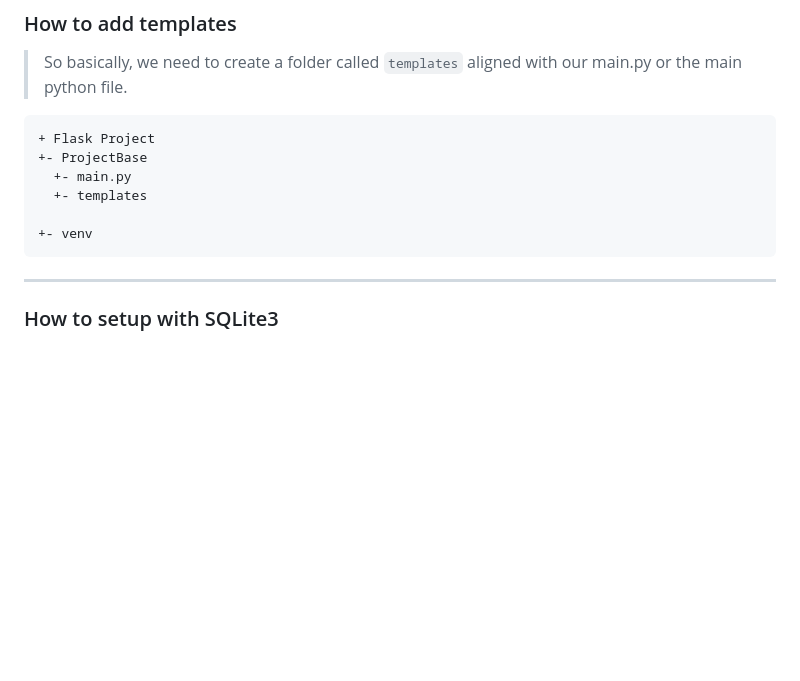
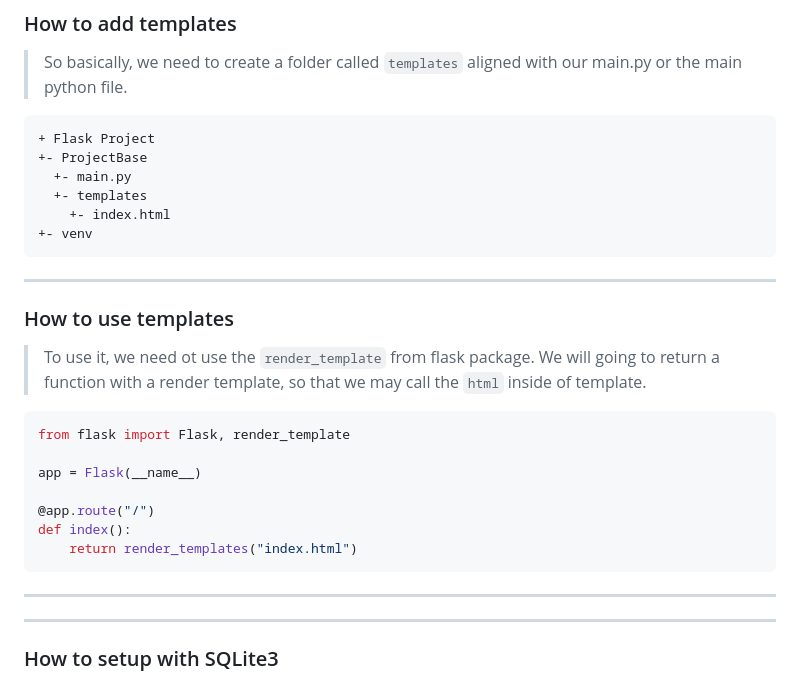
Before and after one commit to RyannKim327/FlaskProject, a Markdown page: ReadMe.md, the part around the change. Drawn GitHub-style; blank space fills up the shorter version.

Commit message:
9/10/2023 6:44:07 PM [Auto Commit]

````diff
--- a/ReadMe.md
+++ b/ReadMe.md
@@ -67,9 +67,23 @@ flask --app ProjectBase/main run
 +- ProjectBase
   +- main.py
   +- templates
-
+	+- index.html
 +- venv
 ```
+---
+### How to use templates
+> To use it, we need ot use the `render_template` from flask package. We will going to return a function with a render template, so that we may call the `html` inside of template.
+``` Python
+from flask import Flask, render_template
+
+app = Flask(__name__)
+
+@app.route("/")
+def index():
+	return render_templates("index.html")
+```
+---
+
 
 ---
 ### How to setup with SQLite3
````
